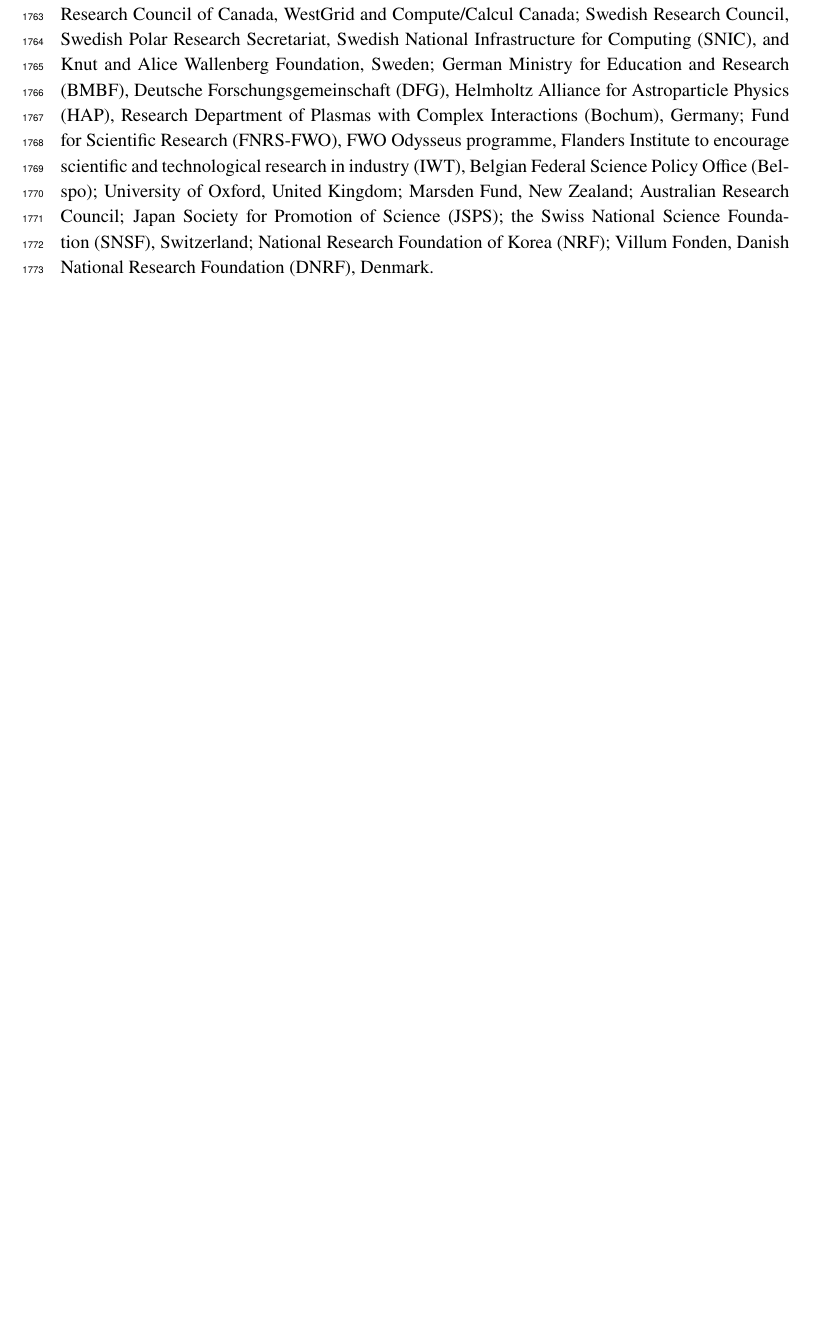
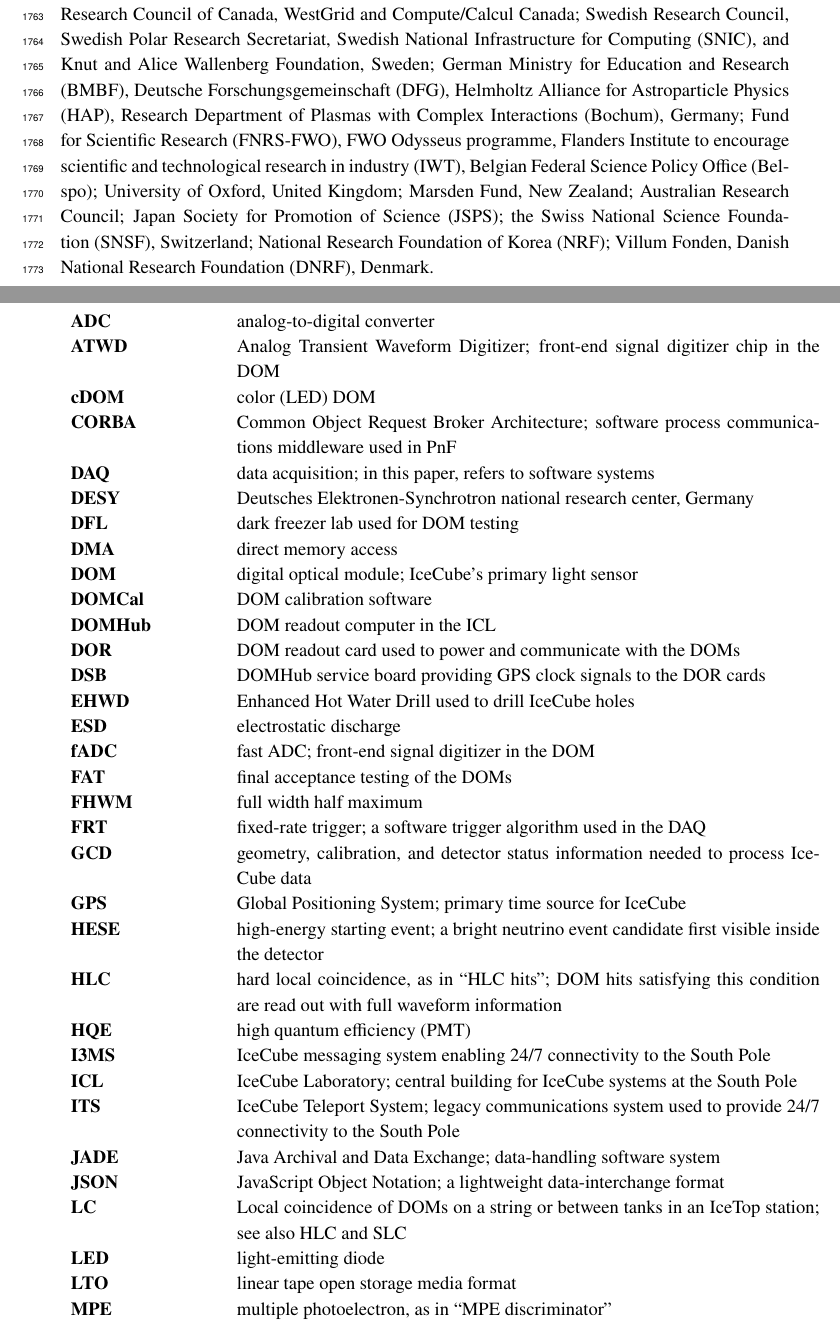
Before and after one commit to WIPACrepo/i3iosart, a LaTeX document (i3det-top.tex, which reads acronyms.tex): part of page 69 of 73 before the commit and two parts of pages 69 and 70 of 75 after it, the two joined at a grey line, cut so that both start at the same text, the shorter picture padded with empty space. Compiled offline with pdfLaTeX.

Commit message:
Add master acronym list along with a few other minor fixes

```diff
--- /dev/null
+++ b/acronyms.tex
@@ -0,0 +1,90 @@
+
+% List of acronyms used in the paper
+
+\section*{IceCube Acronym List}
+
+\begin{longtable}{p{.20\textwidth} p{.80\textwidth}}
+
+  \textbf{ADC} & analog-to-digital converter \\
+
+  \textbf{ATWD} & Analog Transient Waveform Digitizer; front-end signal
+  digitizer chip in the DOM \\
+
+  \textbf{cDOM} & color (LED) DOM \\
+
+  \textbf{CORBA} & Common Object Request Broker Architecture; software
+  process communications middleware used in PnF \\
+
+  \textbf{DAQ} & data acquisition; in this paper, refers to software
+  systems \\
+
+  \textbf{DESY} & Deutsches Elektronen-Synchrotron national research
+  center, Germany \\
+
+  \textbf{DFL} & dark freezer lab used for DOM testing \\
+
+  \textbf{DMA} & direct memory access \\
+
+  \textbf{DOM} & digital optical module; IceCube's primary light sensor \\
+
+  \textbf{DOMCal} & DOM calibration software \\
+
+  \textbf{DOMHub} & DOM readout computer in the ICL \\
+
+  \textbf{DOR} & DOM readout card used to power and communicate with
+  the DOMs \\
+
+  \textbf{DSB} & DOMHub service board providing GPS clock signals to
+  the DOR cards \\
+
+  \textbf{EHWD} & Enhanced Hot Water Drill used to drill IceCube holes \\
+
+  \textbf{ESD} & electrostatic discharge \\
+
+  \textbf{fADC} & fast ADC; front-end signal digitizer in the DOM \\
+
+  \textbf{FAT} & final acceptance testing of the DOMs \\
+
+  \textbf{FHWM} & full width half maximum \\
+
+  \textbf{FRT} & fixed-rate trigger; a software trigger algorithm used
+  in the DAQ \\
+
+  \textbf{GCD} & geometry, calibration, and detector status information
+  needed to process IceCube data \\
+
+  \textbf{GPS} & Global Positioning System; primary time source for IceCube
+  \\
+
+  \textbf{HESE} & high-energy starting event; a bright neutrino event
+  candidate first visible inside the detector \\
+
+  \textbf{HLC} & hard local coincidence, as in ``HLC hits'';
+  DOM hits satisfying this condition are read out with full
+  waveform information \\
+
+  \textbf{HQE} & high quantum efficiency (PMT) \\
+
+  \textbf{I3MS} & IceCube messaging system enabling 24/7
+  connectivity to the South Pole \\
+
+  \textbf{ICL} & IceCube Laboratory; central building for IceCube systems
+  at the South Pole \\
+
+  \textbf{ITS} & IceCube Teleport System; legacy communications system used
+  to provide 24/7 connectivity to the South Pole \\
+
+  \textbf{JADE} & Java Archival and Data Exchange; data-handling software
+  system \\
+
+  \textbf{JSON} & JavaScript Object Notation; a lightweight
+  data-interchange format \\
+
+  \textbf{LC} & Local coincidence of DOMs on a string or between tanks in
+  an IceTop station; see also HLC and SLC \\
+
+  \textbf{LED} & light-emitting diode \\
+
+  \textbf{LTO} & linear tape open storage media format \\
+
+  \textbf{MPE} & multiple photoelectron, as in ``MPE discriminator'' \\
@@ -0,0 +154 @@
+\end{longtable}
--- a/i3det-top.tex
+++ b/i3det-top.tex
@@ -7,11 +7,12 @@
 \usepackage{tabularx}
 \usepackage{caption}
 \usepackage{array} % for better arrays (eg matrices) in maths
-\usepackage{paralist} % very flexible & customisable lists (eg. enumerate/itemize, etc.)
+\usepackage{paralist} % very flexible & customisable lists
 \usepackage{verbatim}
 \usepackage{subfig}
 \usepackage{siunitx} % for easier number formatting
-\usepackage{units} % added back in
+\usepackage{units}
+\usepackage{longtable} % multipage tables
 
 %%%  LINE NUMBERS
 \usepackage{lineno}
```
Also changed, not shown: calibration.tex (+1 -1 lines), dom.tex (+2 -2 lines), acronyms.tex (63 more changed lines), i3det-top.tex (3 more changed lines).
